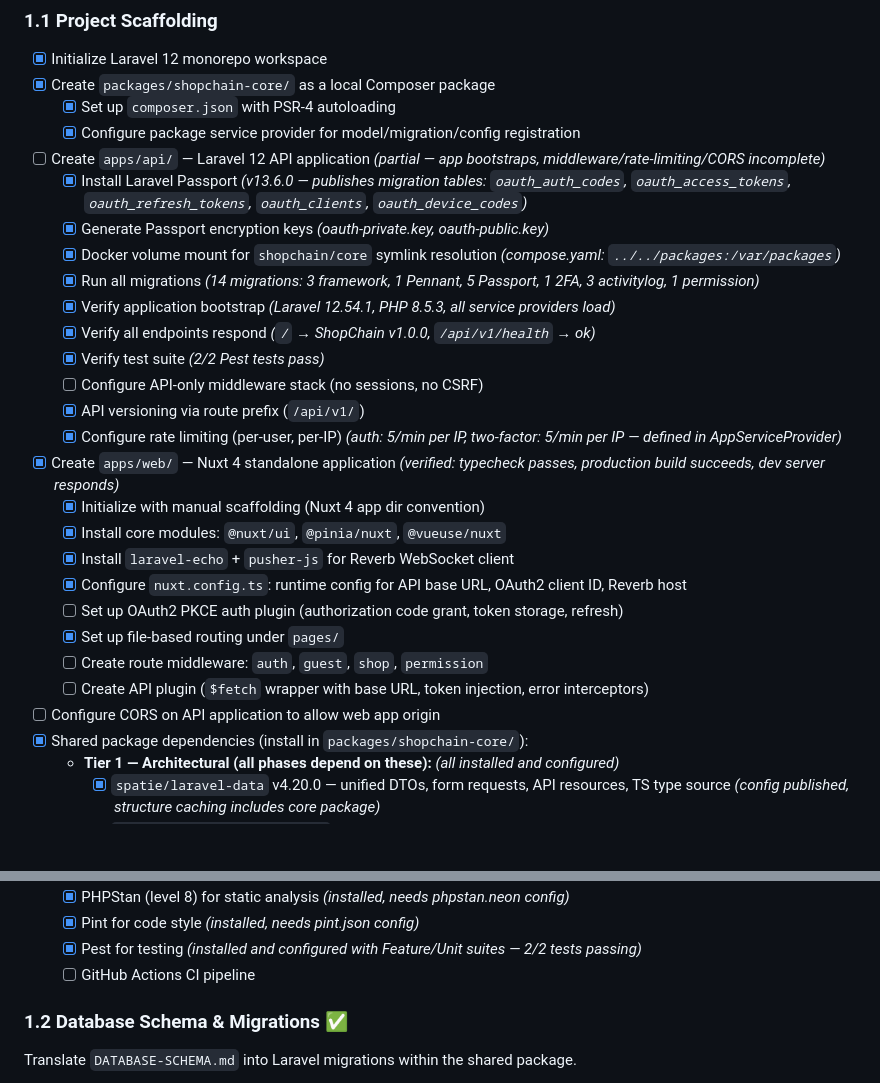
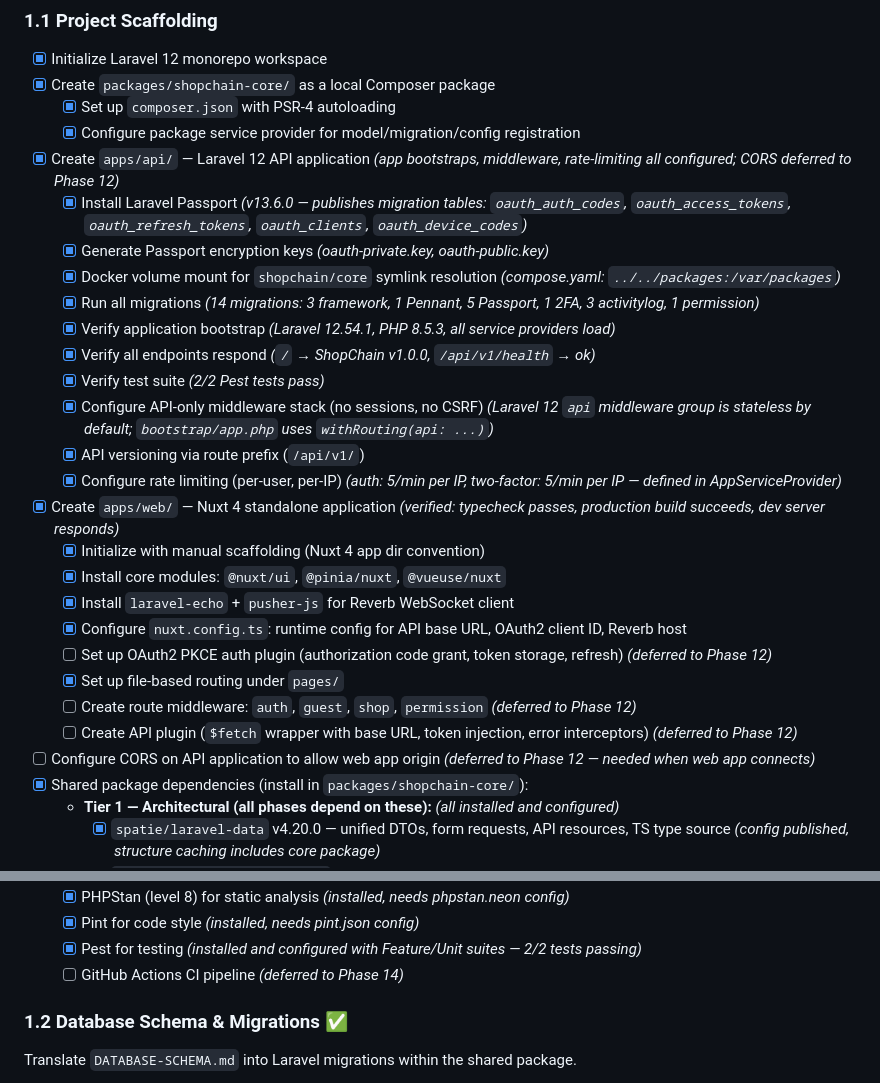
Before and after one commit to judedanbo/shop-chain, a Markdown page: DEVELOPMENT-PLAN.md, 2 parts joined by grey strips. Drawn GitHub-style; blank space fills up the shorter version.

```diff
--- a/DEVELOPMENT-PLAN.md
+++ b/DEVELOPMENT-PLAN.md
@@ -100,7 +100,7 @@ Establish the project structure, database, authentication, and multi-tenancy. Ev
 - [x] Create `packages/shopchain-core/` as a local Composer package
   - [x] Set up `composer.json` with PSR-4 autoloading
   - [x] Configure package service provider for model/migration/config registration
-- [ ] Create `apps/api/` — Laravel 12 API application *(partial — app bootstraps, middleware/rate-limiting/CORS incomplete)*
+- [x] Create `apps/api/` — Laravel 12 API application *(app bootstraps, middleware, rate-limiting all configured; CORS deferred to Phase 12)*
   - [x] Install Laravel Passport *(v13.6.0 — publishes migration tables: `oauth_auth_codes`, `oauth_access_tokens`, `oauth_refresh_tokens`, `oauth_clients`, `oauth_device_codes`)*
   - [x] Generate Passport encryption keys *(oauth-private.key, oauth-public.key)*
   - [x] Docker volume mount for `shopchain/core` symlink resolution *(compose.yaml: `../../packages:/var/packages`)*
@@ -108,7 +108,7 @@ Establish the project structure, database, authentication, and multi-tenancy. Ev
   - [x] Verify application bootstrap *(Laravel 12.54.1, PHP 8.5.3, all service providers load)*
   - [x] Verify all endpoints respond *(`/` → ShopChain v1.0.0, `/api/v1/health` → ok)*
   - [x] Verify test suite *(2/2 Pest tests pass)*
-  - [ ] Configure API-only middleware stack (no sessions, no CSRF)
+  - [x] Configure API-only middleware stack (no sessions, no CSRF) *(Laravel 12 `api` middleware group is stateless by default; `bootstrap/app.php` uses `withRouting(api: ...)`)*
   - [x] API versioning via route prefix (`/api/v1/`)
   - [x] Configure rate limiting (per-user, per-IP) *(auth: 5/min per IP, two-factor: 5/min per IP — defined in AppServiceProvider)*
 - [x] Create `apps/web/` — Nuxt 4 standalone application *(verified: typecheck passes, production build succeeds, dev server responds)*
@@ -116,11 +116,11 @@ Establish the project structure, database, authentication, and multi-tenancy. Ev
   - [x] Install core modules: `@nuxt/ui`, `@pinia/nuxt`, `@vueuse/nuxt`
   - [x] Install `laravel-echo` + `pusher-js` for Reverb WebSocket client
   - [x] Configure `nuxt.config.ts`: runtime config for API base URL, OAuth2 client ID, Reverb host
-  - [ ] Set up OAuth2 PKCE auth plugin (authorization code grant, token storage, refresh)
+  - [ ] Set up OAuth2 PKCE auth plugin (authorization code grant, token storage, refresh) *(deferred to Phase 12)*
   - [x] Set up file-based routing under `pages/`
-  - [ ] Create route middleware: `auth`, `guest`, `shop`, `permission`
-  - [ ] Create API plugin (`$fetch` wrapper with base URL, token injection, error interceptors)
-- [ ] Configure CORS on API application to allow web app origin
+  - [ ] Create route middleware: `auth`, `guest`, `shop`, `permission` *(deferred to Phase 12)*
+  - [ ] Create API plugin (`$fetch` wrapper with base URL, token injection, error interceptors) *(deferred to Phase 12)*
+- [ ] Configure CORS on API application to allow web app origin *(deferred to Phase 12 — needed when web app connects)*
 - [x] Shared package dependencies (install in `packages/shopchain-core/`):
   - **Tier 1 — Architectural (all phases depend on these):** *(all installed and configured)*
     - [x] `spatie/laravel-data` v4.20.0 — unified DTOs, form requests, API resources, TS type source *(config published, structure caching includes core package)*
@@ -151,7 +151,7 @@ Establish the project structure, database, authentication, and multi-tenancy. Ev
   - [x] PHPStan (level 8) for static analysis *(installed, needs phpstan.neon config)*
   - [x] Pint for code style *(installed, needs pint.json config)*
   - [x] Pest for testing *(installed and configured with Feature/Unit suites — 2/2 tests passing)*
-  - [ ] GitHub Actions CI pipeline
+  - [ ] GitHub Actions CI pipeline *(deferred to Phase 14)*
 
 ### 1.2 Database Schema & Migrations ✅
 
```
Also changed, not shown: other parts of DEVELOPMENT-PLAN.md (+48 -44 lines).
